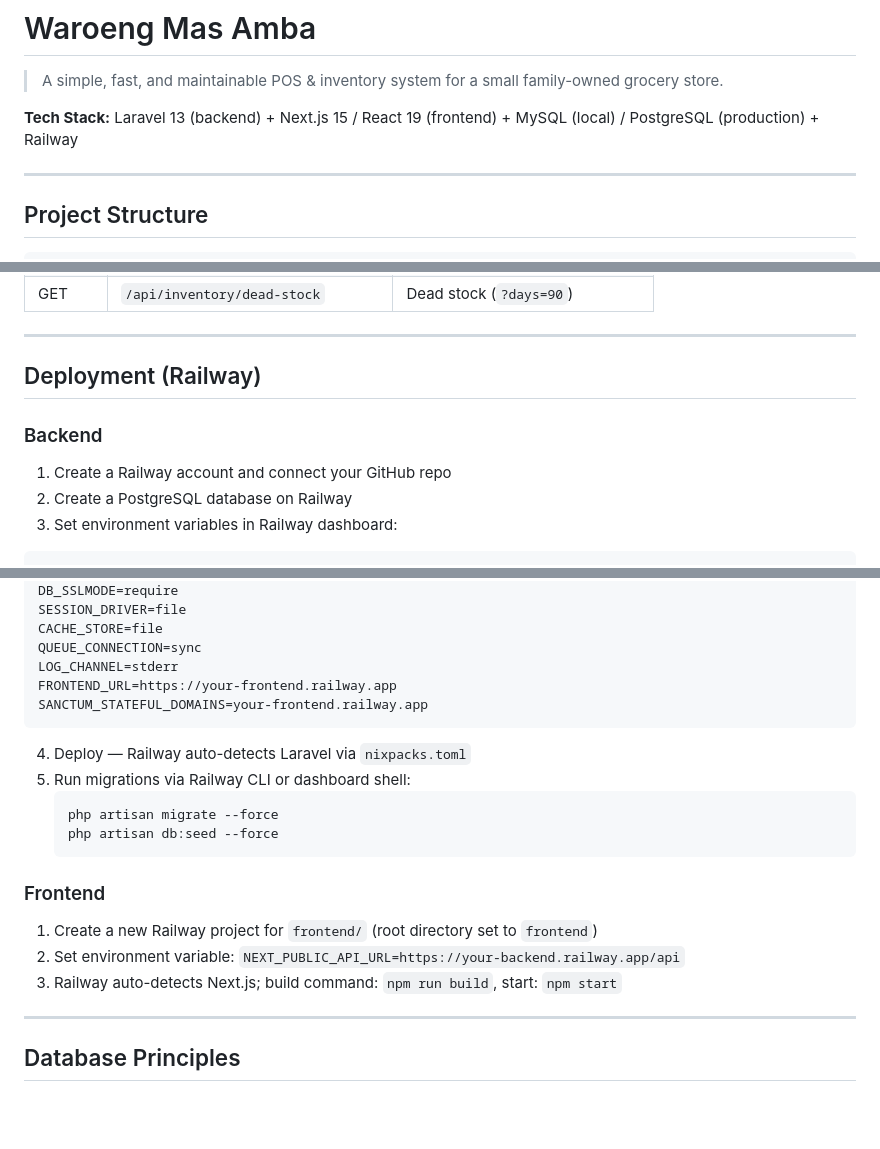
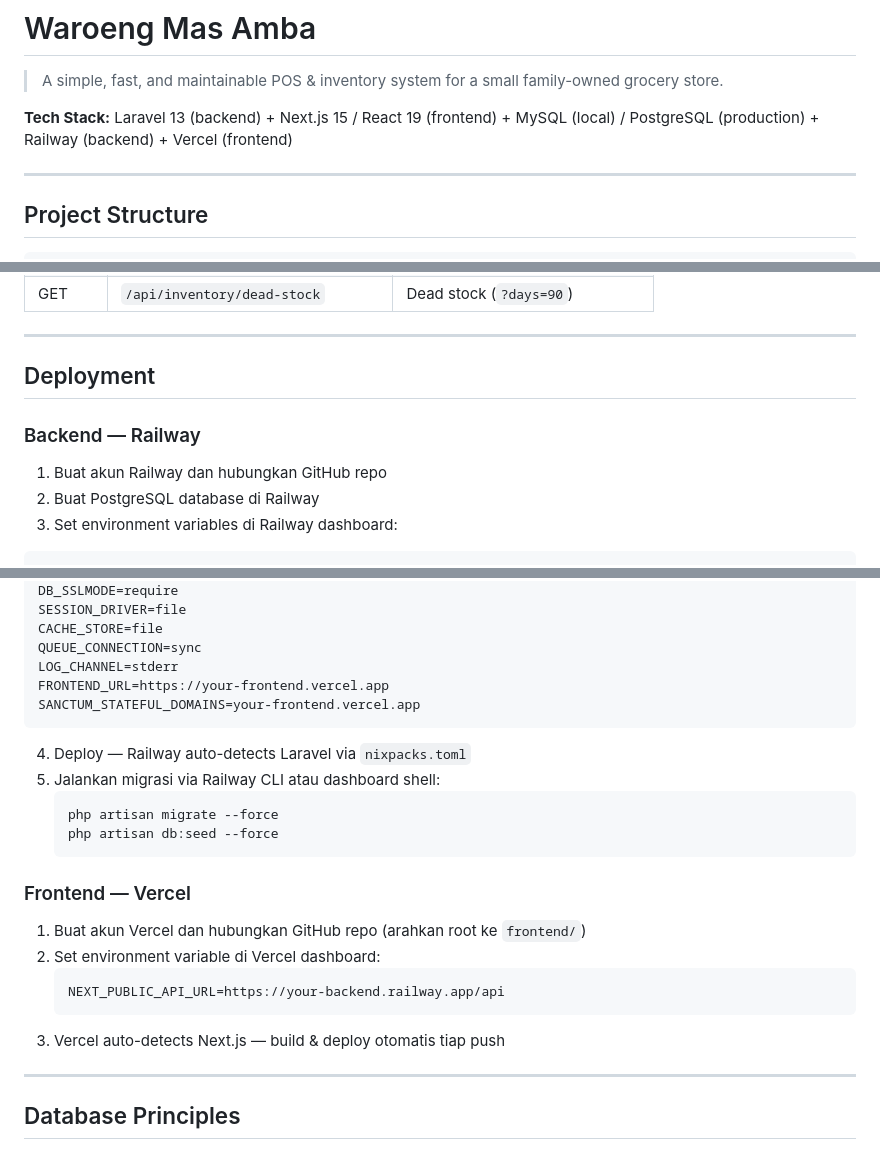
Before and after one commit to mofasa798/waroeng-mas-amba, a Markdown page: README.md, 3 parts joined by grey strips. GitHub-like rendering; blank space fills up the shorter version.

Commit message:
docs: Update README to include Vercel in tech stack and clarify deployment instructions

````diff
--- a/README.md
+++ b/README.md
@@ -2,7 +2,7 @@
 
 > A simple, fast, and maintainable POS & inventory system for a small family-owned grocery store.
 
-**Tech Stack:** Laravel 13 (backend) + Next.js 15 / React 19 (frontend) + MySQL (local) / PostgreSQL (production) + Railway
+**Tech Stack:** Laravel 13 (backend) + Next.js 15 / React 19 (frontend) + MySQL (local) / PostgreSQL (production) + Railway (backend) + Vercel (frontend)
 
 ---
 
@@ -223,13 +223,13 @@ php artisan test --filter AuthTest
 
 ---
 
-## Deployment (Railway)
+## Deployment
 
-### Backend
+### Backend — Railway
 
-1. Create a Railway account and connect your GitHub repo
-2. Create a PostgreSQL database on Railway
-3. Set environment variables in Railway dashboard:
+1. Buat akun Railway dan hubungkan GitHub repo
+2. Buat PostgreSQL database di Railway
+3. Set environment variables di Railway dashboard:
 
 ```
 APP_ENV=production
@@ -247,23 +247,25 @@ SESSION_DRIVER=file
 CACHE_STORE=file
 QUEUE_CONNECTION=sync
 LOG_CHANNEL=stderr
-FRONTEND_URL=https://your-frontend.railway.app
-SANCTUM_STATEFUL_DOMAINS=your-frontend.railway.app
+FRONTEND_URL=https://your-frontend.vercel.app
+SANCTUM_STATEFUL_DOMAINS=your-frontend.vercel.app
 ```
 
 4. Deploy — Railway auto-detects Laravel via `nixpacks.toml`
-5. Run migrations via Railway CLI or dashboard shell:
+5. Jalankan migrasi via Railway CLI atau dashboard shell:
    ```
    php artisan migrate --force
    php artisan db:seed --force
    ```
 
-### Frontend
+### Frontend — Vercel
 
-1. Create a new Railway project for `frontend/` (root directory set to `frontend`)
-2. Set environment variable:
-   `NEXT_PUBLIC_API_URL=https://your-backend.railway.app/api`
-3. Railway auto-detects Next.js; build command: `npm run build`, start: `npm start`
+1. Buat akun Vercel dan hubungkan GitHub repo (arahkan root ke `frontend/`)
+2. Set environment variable di Vercel dashboard:
+   ```
+   NEXT_PUBLIC_API_URL=https://your-backend.railway.app/api
+   ```
+3. Vercel auto-detects Next.js — build & deploy otomatis tiap push
 
 ---
 
````
Also changed, not shown: other parts of README.md (+1 -1 lines).
